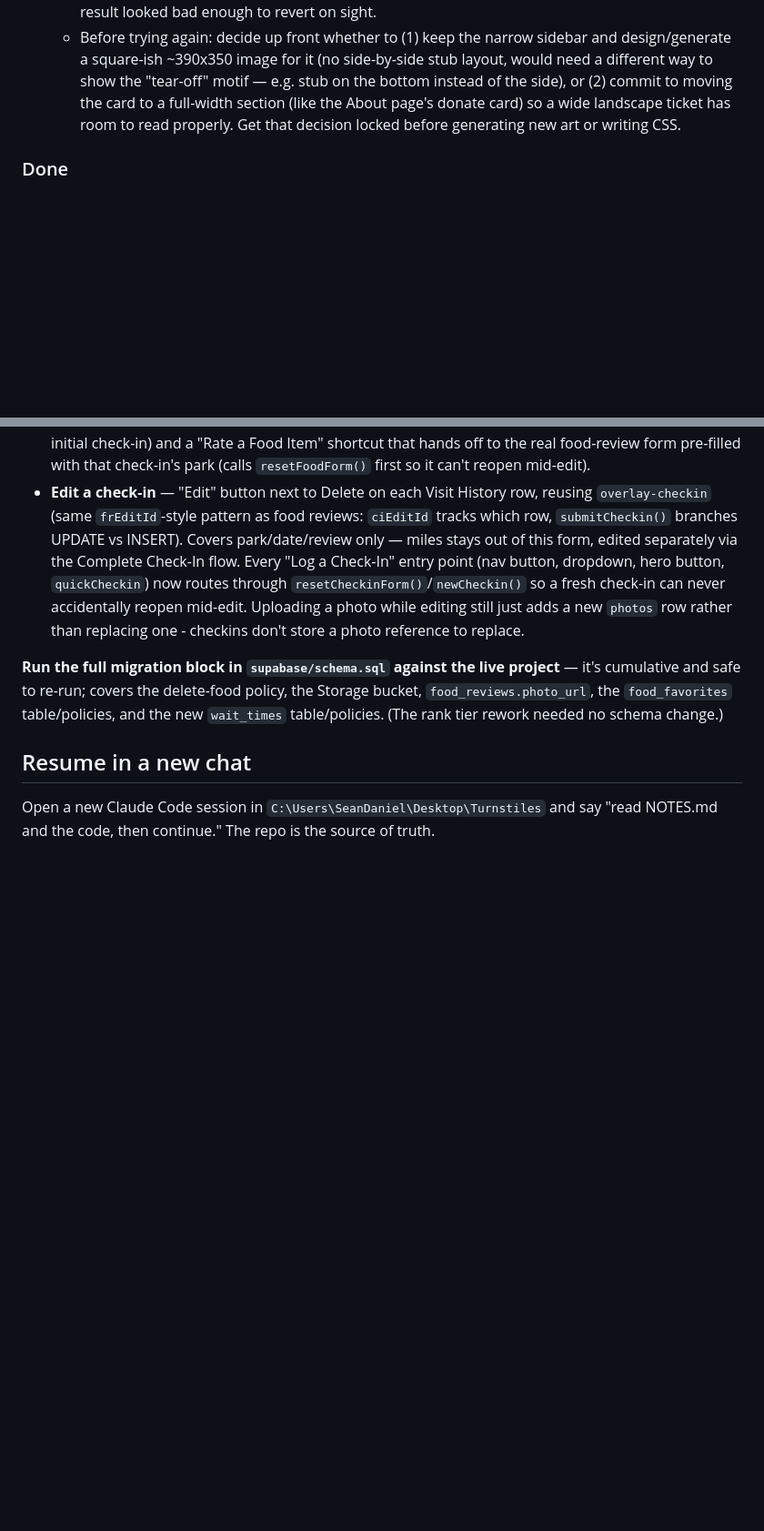
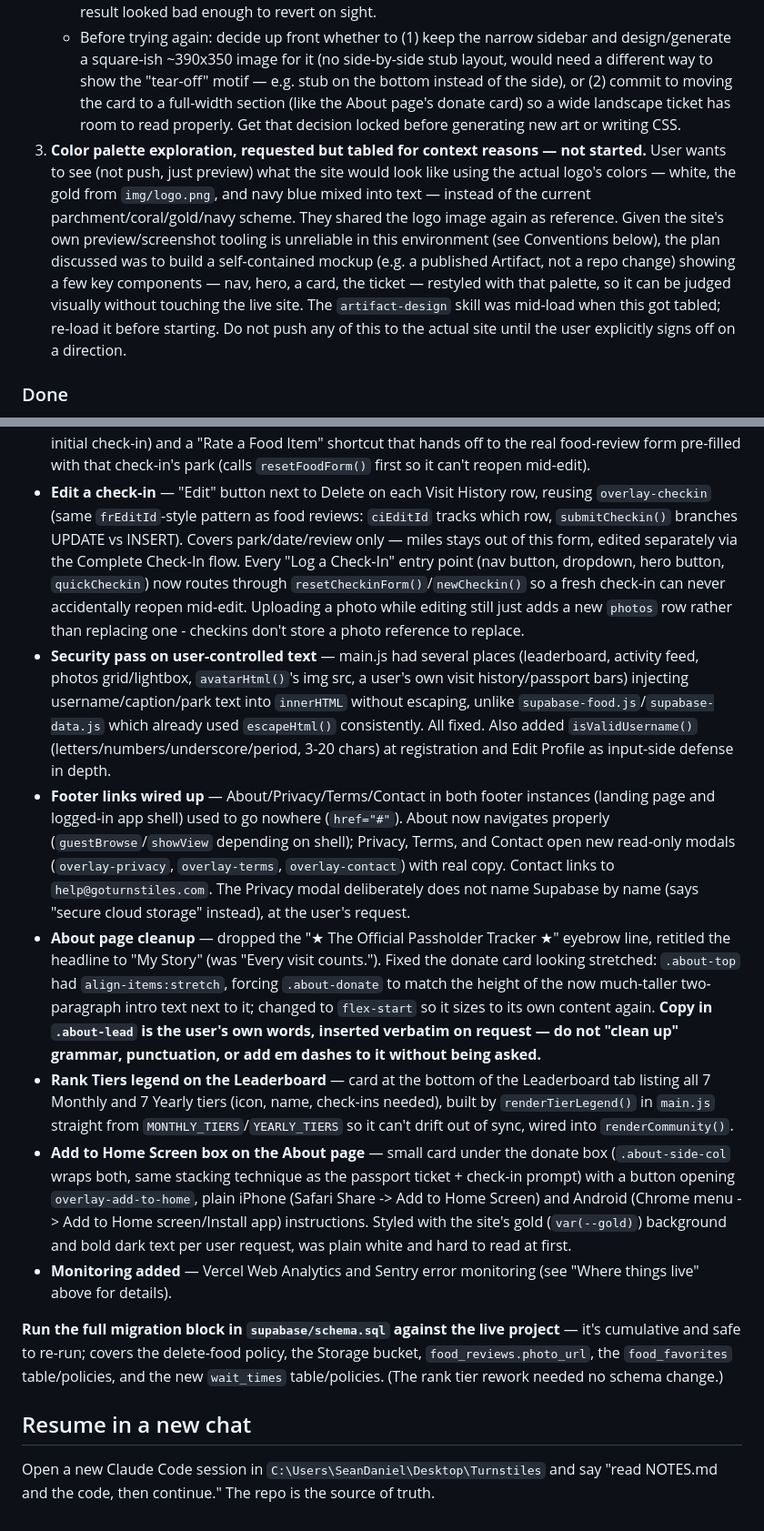
Before and after one commit to seancdaniel/turnstiles, a Markdown page: NOTES.md, 2 parts joined by grey strips. Shown at 91% size. Drawn GitHub-style; blank space fills up the shorter version.

Commit message:
NOTES.md: catch up on this session's work, flag the tabled color-palette request
Documents everything since the last sync: the main.js XSS fixes and
username validation, footer links (About/Privacy/Terms/Contact), the
About page cleanup (My Story title, un-stretched donate box, verbatim
user copy), the Rank Tiers legend, the Add to Home Screen box, and
the monitoring setup. Also added the tabled color-palette exploration
(logo colors: white/gold/navy) as a fresh roadmap item so a new
session knows exactly where that was left off - not started, no repo
changes made, artifact-design skill was mid-load when it got tabled.

Co-Authored-By: Claude Sonnet 5 <noreply@anthropic.com>

```diff
--- a/NOTES.md
+++ b/NOTES.md
@@ -49,6 +49,7 @@ without heavily rewriting main.js.
 6. **"My Parks" ticket card — open design decision, don't just re-attempt blindly**: the current card (`.passport` in `index.html`/`styles.css`) is the original CSS-drawn vintage-ticket look (parchment gradient, engraved frame, dashed tear line, gold stamp, Admit One stub) — it lives in a **390px-wide sidebar** next to the home hero text (collapses to full-width, fluid, below 900px viewport), auto-height based on content (measured **~295px** with 1 park logged, up to **~414px** at the 5-park display cap, empty state **~331px** — so design/scale for roughly **390x350**, nearly square).
    - Two other approaches were tried this session and both got reverted: (a) a from-scratch CSS recreation of a hand-drawn parchment-ticket mockup (commit `acb5411`, still live — this IS the current design), and (b) swapping in the actual mockup image as a background with live text overlaid via percentage-positioned patches (commits `955a01b`/reverted by `bec5e1d`) — this needed the card to move out of the narrow sidebar into a full-width section since the mockup was a 3:2 landscape "main ticket + tear-off stub" shape that didn't fit 390px without distortion, and the result looked bad enough to revert on sight.
    - Before trying again: decide up front whether to (1) keep the narrow sidebar and design/generate a square-ish ~390x350 image for it (no side-by-side stub layout, would need a different way to show the "tear-off" motif — e.g. stub on the bottom instead of the side), or (2) commit to moving the card to a full-width section (like the About page's donate card) so a wide landscape ticket has room to read properly. Get that decision locked before generating new art or writing CSS.
+7. **Color palette exploration, requested but tabled for context reasons — not started.** User wants to see (not push, just preview) what the site would look like using the actual logo's colors — white, the gold from `img/logo.png`, and navy blue mixed into text — instead of the current parchment/coral/gold/navy scheme. They shared the logo image again as reference. Given the site's own preview/screenshot tooling is unreliable in this environment (see Conventions below), the plan discussed was to build a self-contained mockup (e.g. a published Artifact, not a repo change) showing a few key components — nav, hero, a card, the ticket — restyled with that palette, so it can be judged visually without touching the live site. The `artifact-design` skill was mid-load when this got tabled; re-load it before starting. Do not push any of this to the actual site until the user explicitly signs off on a direction.
 
 ### Done
 3. **Launch hardening** — email confirmation is ON, and Supabase Auth's Site URL/Redirect URLs now correctly point at `https://goturnstiles.com` (was still the old Vercel URL with no Redirect URLs entries for a while, which is also why the password-reset redirect wasn't guaranteed to land right — see Password reset below). One unchecked loose end: whether anyone signed up during the stale-Site-URL window got a confirmation link to the wrong domain — worth a look at Supabase's Auth users list for anyone stuck unconfirmed from that period.
@@ -76,6 +77,12 @@ without heavily rewriting main.js.
 - **Miles walked moved out of the check-in form** — logging a check-in no longer asks for miles (just park/date/review/photo); a hint in the modal points at Visit History. Any Visit History row without miles shows an "Add Miles" button that opens a small modal (`overlay-add-miles`) and does a plain `UPDATE checkins SET miles=...` (the "update own checkin" RLS policy already covered this, no schema change). Miles still defaults to 0 in the DB (`checkins.miles default 0`) if never added.
 - **"Complete Check-In" prompt** — small card under the passport ticket (`.checkin-prompt`, in the new `.passport-col` wrapper alongside `.passport`) showing your most recent check-in, hidden entirely with zero check-ins. Auto-refreshes because `updatePassport` is wrapped in `supabase-data.js` to also call `renderCurrentCheckin()`, and `updatePassport` already runs after every checkin/miles/photo/food write via `rerenderActive()`. Its button (`openCurrentCheckin`) opens the same `overlay-add-miles` modal as Visit History's "Add Miles", now extended with a photo upload (saved to `photos`, same as the initial check-in) and a "Rate a Food Item" shortcut that hands off to the real food-review form pre-filled with that check-in's park (calls `resetFoodForm()` first so it can't reopen mid-edit).
 - **Edit a check-in** — "Edit" button next to Delete on each Visit History row, reusing `overlay-checkin` (same `frEditId`-style pattern as food reviews: `ciEditId` tracks which row, `submitCheckin()` branches UPDATE vs INSERT). Covers park/date/review only — miles stays out of this form, edited separately via the Complete Check-In flow. Every "Log a Check-In" entry point (nav button, dropdown, hero button, `quickCheckin`) now routes through `resetCheckinForm()`/`newCheckin()` so a fresh check-in can never accidentally reopen mid-edit. Uploading a photo while editing still just adds a new `photos` row rather than replacing one - checkins don't store a photo reference to replace.
+- **Security pass on user-controlled text** — main.js had several places (leaderboard, activity feed, photos grid/lightbox, `avatarHtml()`'s img src, a user's own visit history/passport bars) injecting username/caption/park text into `innerHTML` without escaping, unlike `supabase-food.js`/`supabase-data.js` which already used `escapeHtml()` consistently. All fixed. Also added `isValidUsername()` (letters/numbers/underscore/period, 3-20 chars) at registration and Edit Profile as input-side defense in depth.
+- **Footer links wired up** — About/Privacy/Terms/Contact in both footer instances (landing page and logged-in app shell) used to go nowhere (`href="#"`). About now navigates properly (`guestBrowse`/`showView` depending on shell); Privacy, Terms, and Contact open new read-only modals (`overlay-privacy`, `overlay-terms`, `overlay-contact`) with real copy. Contact links to `help@goturnstiles.com`. The Privacy modal deliberately does not name Supabase by name (says "secure cloud storage" instead), at the user's request.
+- **About page cleanup** — dropped the "★ The Official Passholder Tracker ★" eyebrow line, retitled the headline to "My Story" (was "Every visit counts."). Fixed the donate card looking stretched: `.about-top` had `align-items:stretch`, forcing `.about-donate` to match the height of the now much-taller two-paragraph intro text next to it; changed to `flex-start` so it sizes to its own content again. **Copy in `.about-lead` is the user's own words, inserted verbatim on request — do not "clean up" grammar, punctuation, or add em dashes to it without being asked.**
+- **Rank Tiers legend on the Leaderboard** — card at the bottom of the Leaderboard tab listing all 7 Monthly and 7 Yearly tiers (icon, name, check-ins needed), built by `renderTierLegend()` in `main.js` straight from `MONTHLY_TIERS`/`YEARLY_TIERS` so it can't drift out of sync, wired into `renderCommunity()`.
+- **Add to Home Screen box on the About page** — small card under the donate box (`.about-side-col` wraps both, same stacking technique as the passport ticket + check-in prompt) with a button opening `overlay-add-to-home`, plain iPhone (Safari Share -> Add to Home Screen) and Android (Chrome menu -> Add to Home screen/Install app) instructions. Styled with the site's gold (`var(--gold)`) background and bold dark text per user request, was plain white and hard to read at first.
+- **Monitoring added** — Vercel Web Analytics and Sentry error monitoring (see "Where things live" above for details).
 
 **Run the full migration block in `supabase/schema.sql` against the live project** — it's cumulative and safe to re-run; covers the delete-food policy, the Storage bucket, `food_reviews.photo_url`, the `food_favorites` table/policies, and the new `wait_times` table/policies. (The rank tier rework needed no schema change.)
 
```
